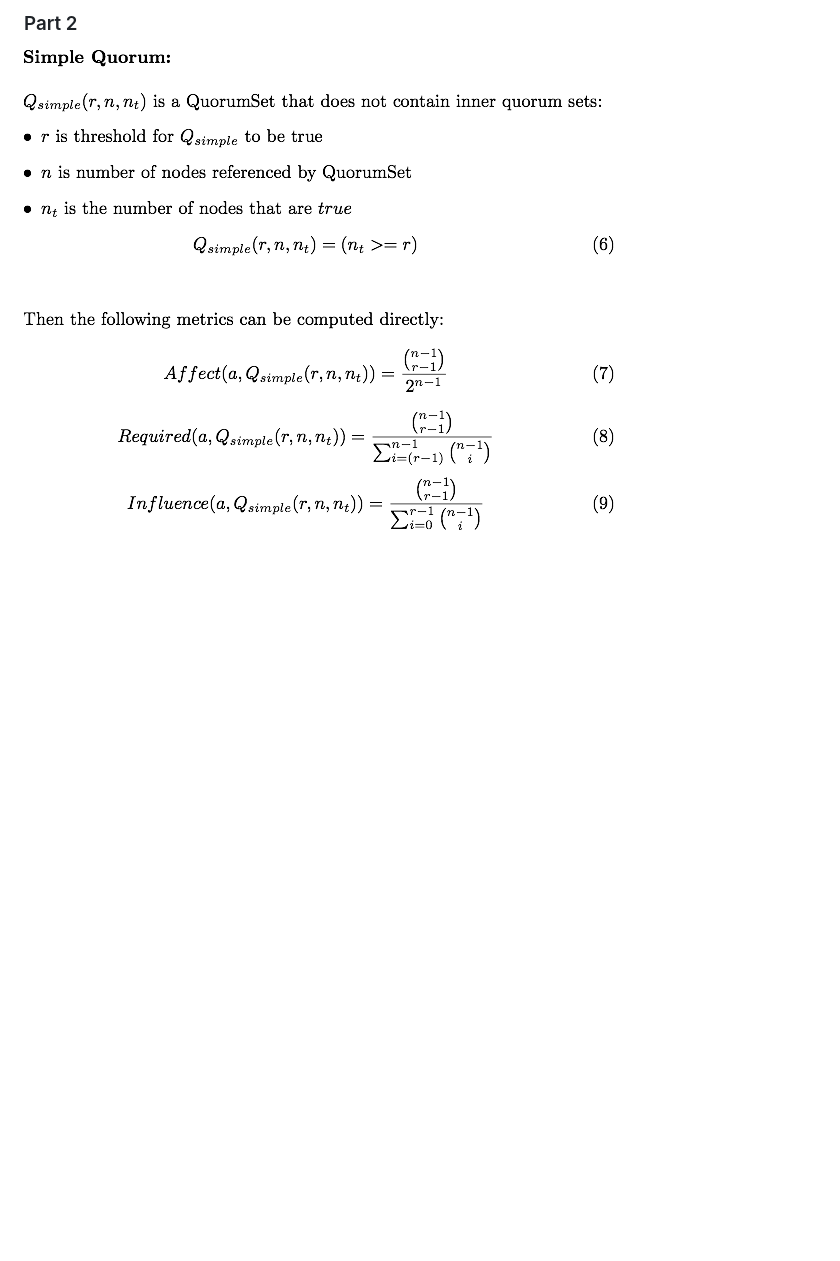
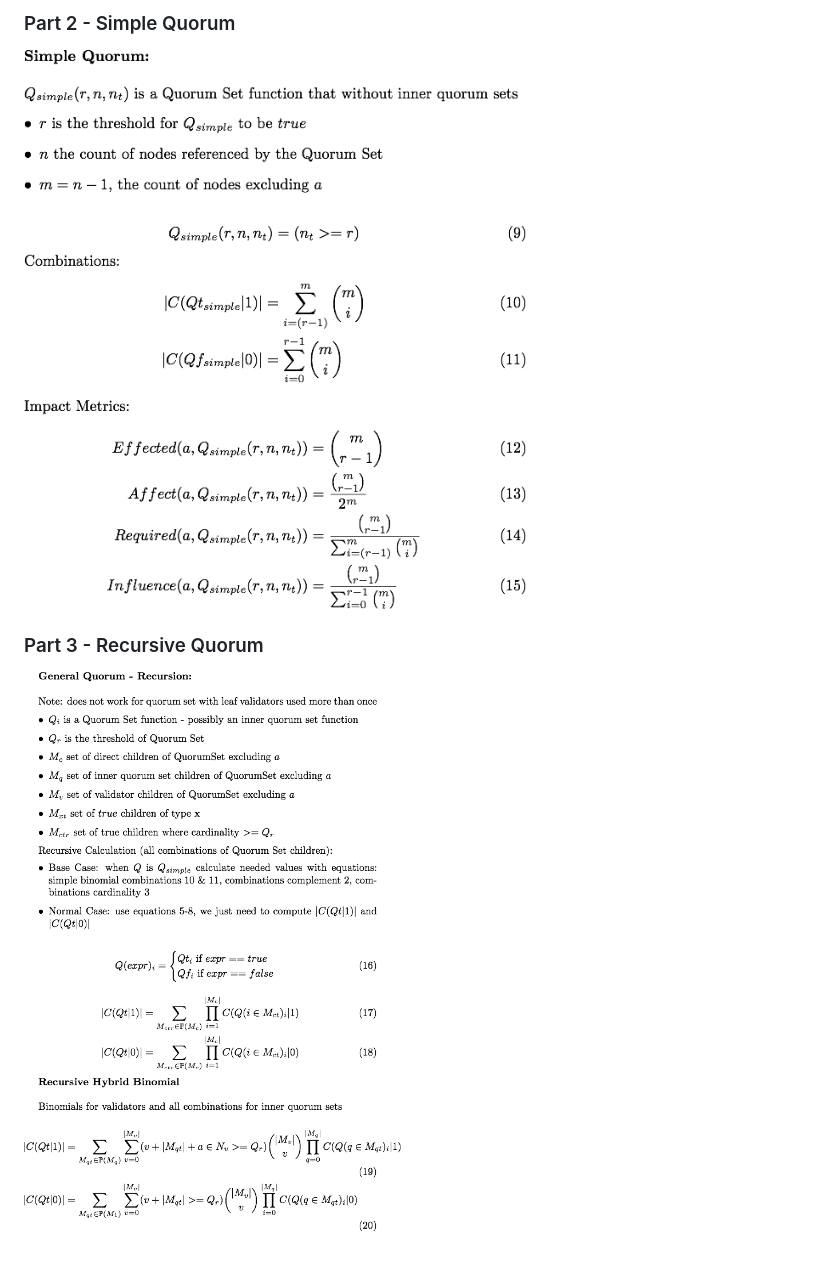
Before and after one commit to foundero/NodeStar, a Markdown page: README.md, the part around one of its changes. GitHub-like rendering; pictures changed too: math/math2.tex.png, math/math3.tex.png (added); blank space fills up the shorter version.

Commit message:
recursive math

```diff
--- a/README.md
+++ b/README.md
@@ -65,3 +65,6 @@ Terms:
 
-### Part 2
-![alt text](math/math2.tex.png "Math 2")
+### Part 2 - Simple Quorum
+![alt text](math/math2.tex.png "Math 2 - simple quorum")
+
+### Part 3 - Recursive Quorum
+![alt text](math/math3.tex.png "Math 2 - recursive quorum")
```
Also changed, not shown: other parts of README.md (+2 -2 lines), math/math1.tex.png, 4 other files.
